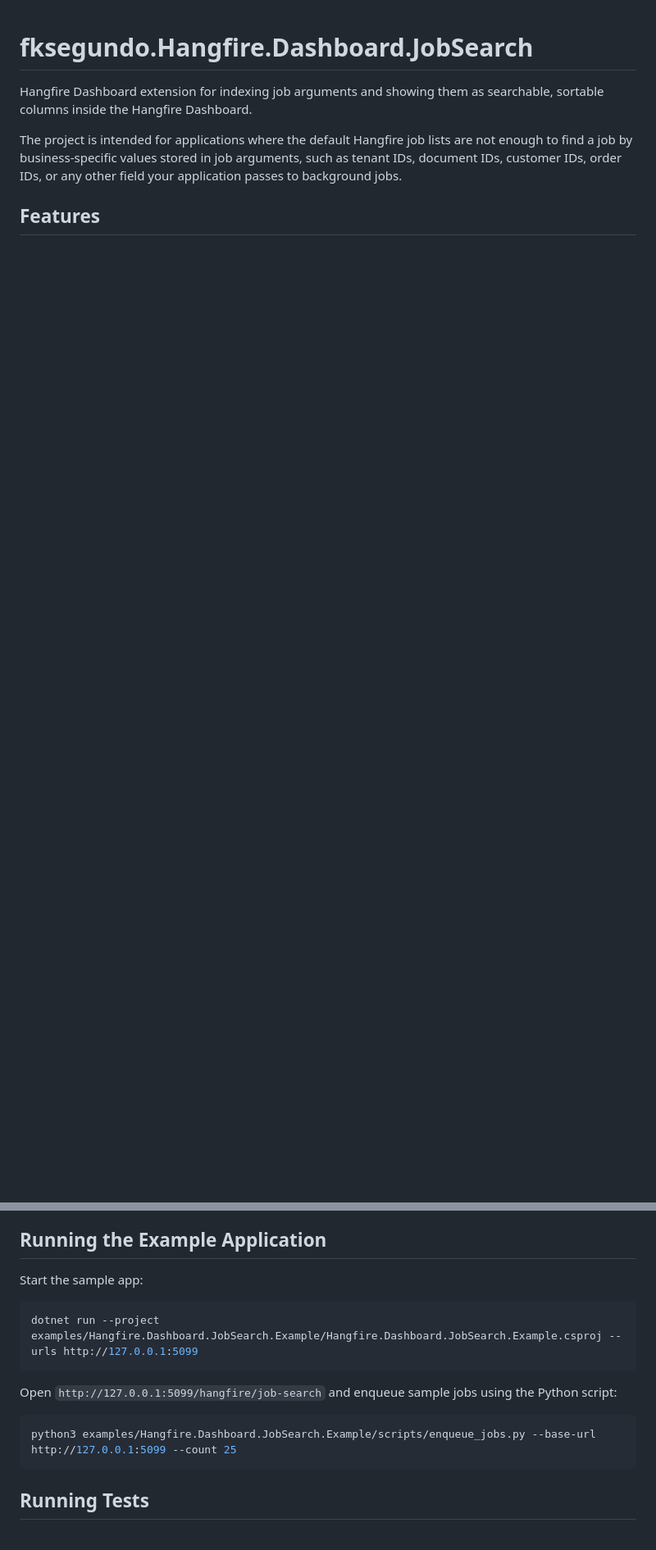
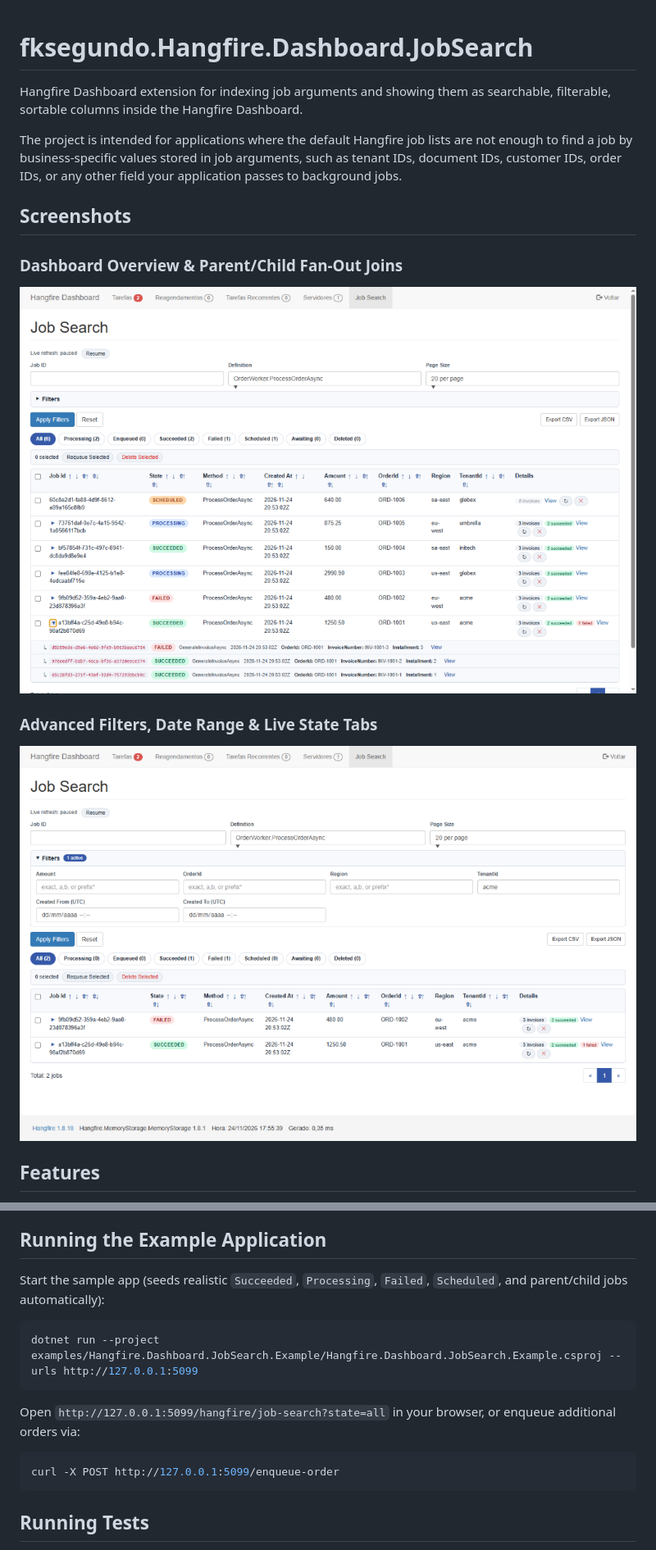
Before and after one commit to fksegundo/Hangfire.Dashboard.JobSearch, a Markdown page: README.md, 2 parts joined by grey strips. Shown at 82% size. GitHub-like rendering; pictures changed too: docs/images/dashboard-filters.png (added), docs/images/dashboard-overview.png (added); blank space fills up the shorter version.

Commit message:
docs: enhance demo app with joins/seeding, add live dashboard screenshots, and update README

````diff
--- a/README.md
+++ b/README.md
@@ -1,8 +1,18 @@
 # fksegundo.Hangfire.Dashboard.JobSearch
 
-Hangfire Dashboard extension for indexing job arguments and showing them as searchable, sortable columns inside the Hangfire Dashboard.
+Hangfire Dashboard extension for indexing job arguments and showing them as searchable, filterable, sortable columns inside the Hangfire Dashboard.
 
 The project is intended for applications where the default Hangfire job lists are not enough to find a job by business-specific values stored in job arguments, such as tenant IDs, document IDs, customer IDs, order IDs, or any other field your application passes to background jobs.
 
+## Screenshots
+
+### Dashboard Overview & Parent/Child Fan-Out Joins
+
+![Job Search Dashboard Overview](docs/images/dashboard-overview.png)
+
+### Advanced Filters, Date Range & Live State Tabs
+
+![Job Search Advanced Filters](docs/images/dashboard-filters.png)
+
 ## Features
 
@@ -110,16 +119,16 @@ Comprehensive guides and architectural details are available in the [`/docs`](do
 
 ## Running the Example Application
 
-Start the sample app:
+Start the sample app (seeds realistic `Succeeded`, `Processing`, `Failed`, `Scheduled`, and parent/child jobs automatically):
 
 ```bash
 dotnet run --project examples/Hangfire.Dashboard.JobSearch.Example/Hangfire.Dashboard.JobSearch.Example.csproj --urls http://127.0.0.1:5099
 ```
 
-Open `http://127.0.0.1:5099/hangfire/job-search` and enqueue sample jobs using the Python script:
+Open `http://127.0.0.1:5099/hangfire/job-search?state=all` in your browser, or enqueue additional orders via:
 
 ```bash
-python3 examples/Hangfire.Dashboard.JobSearch.Example/scripts/enqueue_jobs.py --base-url http://127.0.0.1:5099 --count 25
+curl -X POST http://127.0.0.1:5099/enqueue-order
 ```
 
 ## Running Tests
````
Also changed, not shown: other parts of README.md (+41 -40 lines), 1 other file.
